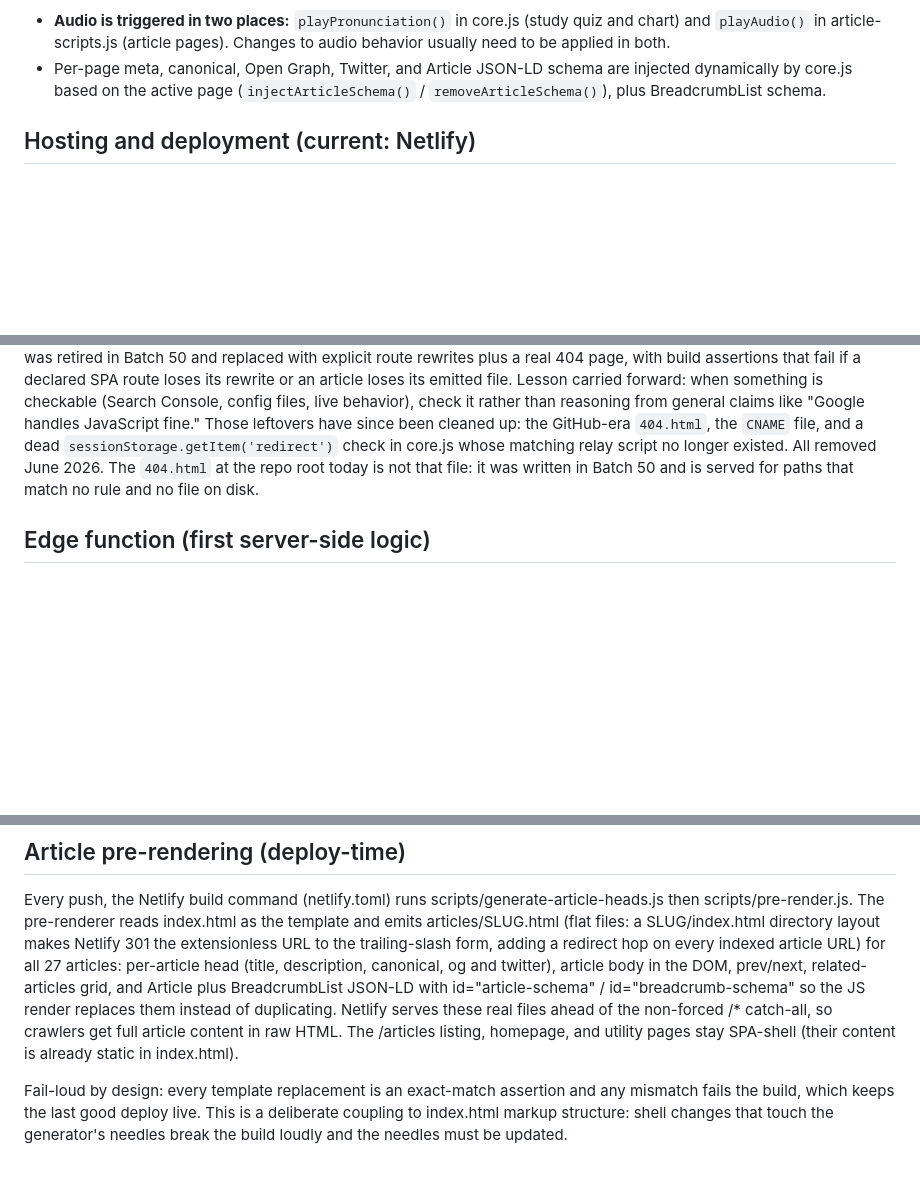
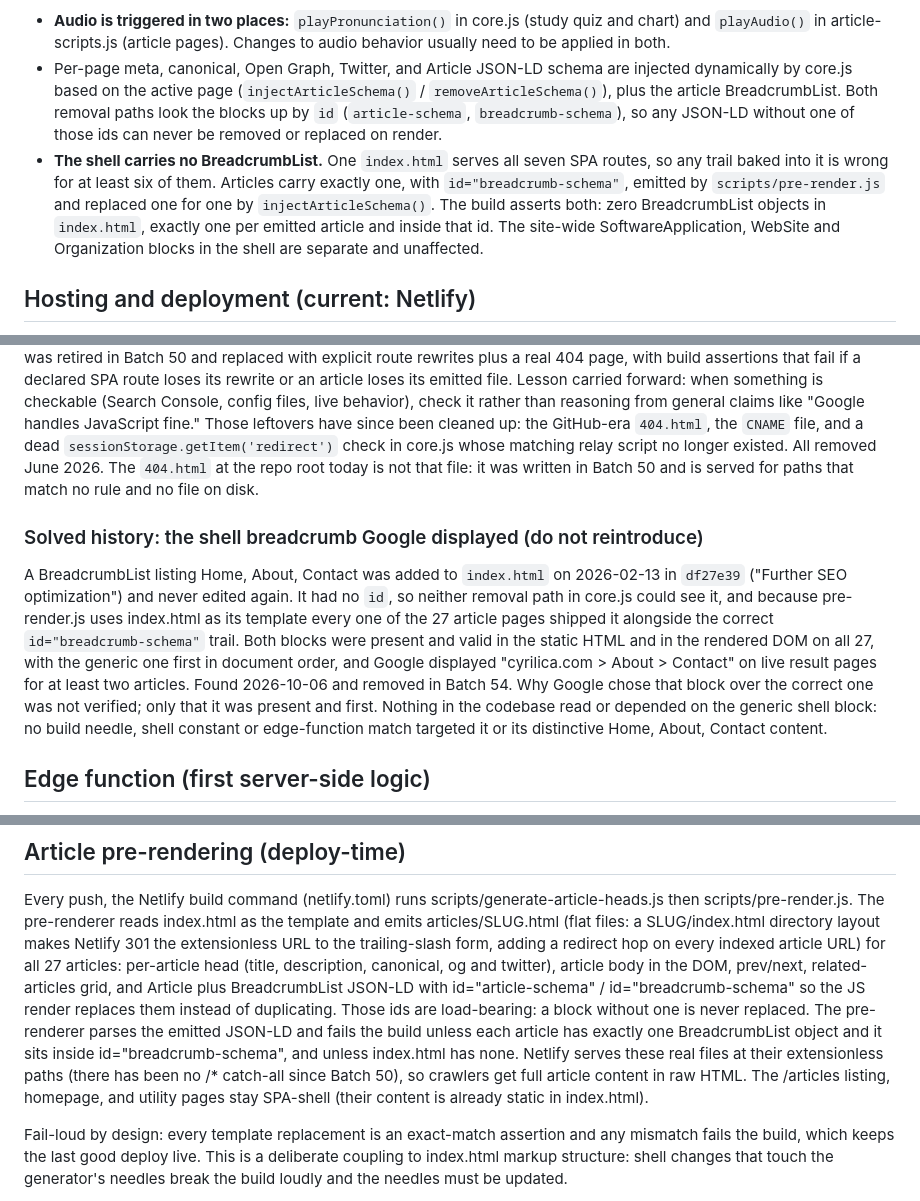
Before and after one commit to malcolm15/cyrillic-learner, a Markdown page: CLAUDE.md, 3 parts joined by grey strips. GitHub-like rendering; blank space fills up the shorter version.

Commit message:
Batch 54: document the breadcrumb rule and the incident
Records the rule: the shell carries no BreadcrumbList, articles carry exactly
one with id="breadcrumb-schema", and the build asserts both. Notes that those
ids are load-bearing because both removal paths in core.js look the blocks up
by id, so JSON-LD without one can never be replaced on render.

Adds a solved-history entry with the dates (added 2026-02-13 in df27e39, found
2026-10-06) and states only what was proved. It does not claim to know why
Google chose the generic block, only that it was present and first in document
order.

Also corrects a statement in the pre-rendering section that Batch 50 had made
untrue: these files are served at their extensionless paths, and there has been
no /* catch-all since Batch 50.

Co-Authored-By: Claude Opus 5 (1M context) <noreply@anthropic.com>

```diff
--- a/CLAUDE.md
+++ b/CLAUDE.md
@@ -101,7 +101,16 @@ Two cross-file gotchas:
   audio behavior usually need to be applied in both.
 - Per-page meta, canonical, Open Graph, Twitter, and Article JSON-LD schema are
   injected dynamically by core.js based on the active page (`injectArticleSchema()` /
-  `removeArticleSchema()`), plus BreadcrumbList schema.
+  `removeArticleSchema()`), plus the article BreadcrumbList. Both removal paths look
+  the blocks up by `id` (`article-schema`, `breadcrumb-schema`), so any JSON-LD
+  without one of those ids can never be removed or replaced on render.
+- **The shell carries no BreadcrumbList.** One `index.html` serves all seven SPA
+  routes, so any trail baked into it is wrong for at least six of them. Articles
+  carry exactly one, with `id="breadcrumb-schema"`, emitted by
+  `scripts/pre-render.js` and replaced one for one by `injectArticleSchema()`.
+  The build asserts both: zero BreadcrumbList objects in `index.html`, exactly one
+  per emitted article and inside that id. The site-wide SoftwareApplication,
+  WebSite and Organization blocks in the shell are separate and unaffected.
 
 ## Hosting and deployment (current: Netlify)
 - Served by **Netlify**, fronted by **Cloudflare for DNS only**.
@@ -185,6 +194,21 @@ relay script no longer existed. All removed June 2026. The `404.html` at the rep
 today is not that file: it was written in Batch 50 and is served for paths that match
 no rule and no file on disk.
 
+### Solved history: the shell breadcrumb Google displayed (do not reintroduce)
+
+A BreadcrumbList listing Home, About, Contact was added to `index.html` on
+2026-02-13 in `df27e39` ("Further SEO optimization") and never edited again. It
+had no `id`, so neither removal path in core.js could see it, and because
+pre-render.js uses index.html as its template every one of the 27 article pages
+shipped it alongside the correct `id="breadcrumb-schema"` trail. Both blocks were
+present and valid in the static HTML and in the rendered DOM on all 27, with the
+generic one first in document order, and Google displayed "cyrilica.com > About >
+Contact" on live result pages for at least two articles. Found 2026-10-06 and
+removed in Batch 54. Why Google chose that block over the correct one was not
+verified; only that it was present and first. Nothing in the codebase read or
+depended on the generic shell block: no build needle, shell constant or
+edge-function match targeted it or its distinctive Home, About, Contact content.
+
 ## Edge function (first server-side logic)
 
 `netlify/edge-functions/head-rewrite.ts` intercepts every 200 text/html response
@@ -240,10 +264,14 @@ trailing-slash form, adding a redirect hop on every indexed article URL) for all
 27 articles: per-article head (title, description, canonical, og and twitter),
 article body in the DOM, prev/next, related-articles grid, and Article plus
 BreadcrumbList JSON-LD with id="article-schema" / id="breadcrumb-schema" so the
-JS render replaces them instead of duplicating. Netlify serves these real files
-ahead of the non-forced /* catch-all, so crawlers get full article content in
-raw HTML. The /articles listing, homepage, and utility pages stay SPA-shell
-(their content is already static in index.html).
+JS render replaces them instead of duplicating. Those ids are load-bearing: a
+block without one is never replaced. The pre-renderer parses the emitted JSON-LD
+and fails the build unless each article has exactly one BreadcrumbList object and
+it sits inside id="breadcrumb-schema", and unless index.html has none. Netlify
+serves these real files at their extensionless paths (there has been no /*
+catch-all since Batch 50), so crawlers get full article content in raw HTML. The
+/articles listing, homepage, and utility pages stay SPA-shell (their content is
+already static in index.html).
 
 Fail-loud by design: every template replacement is an exact-match assertion and
 any mismatch fails the build, which keeps the last good deploy live. This is a
```
